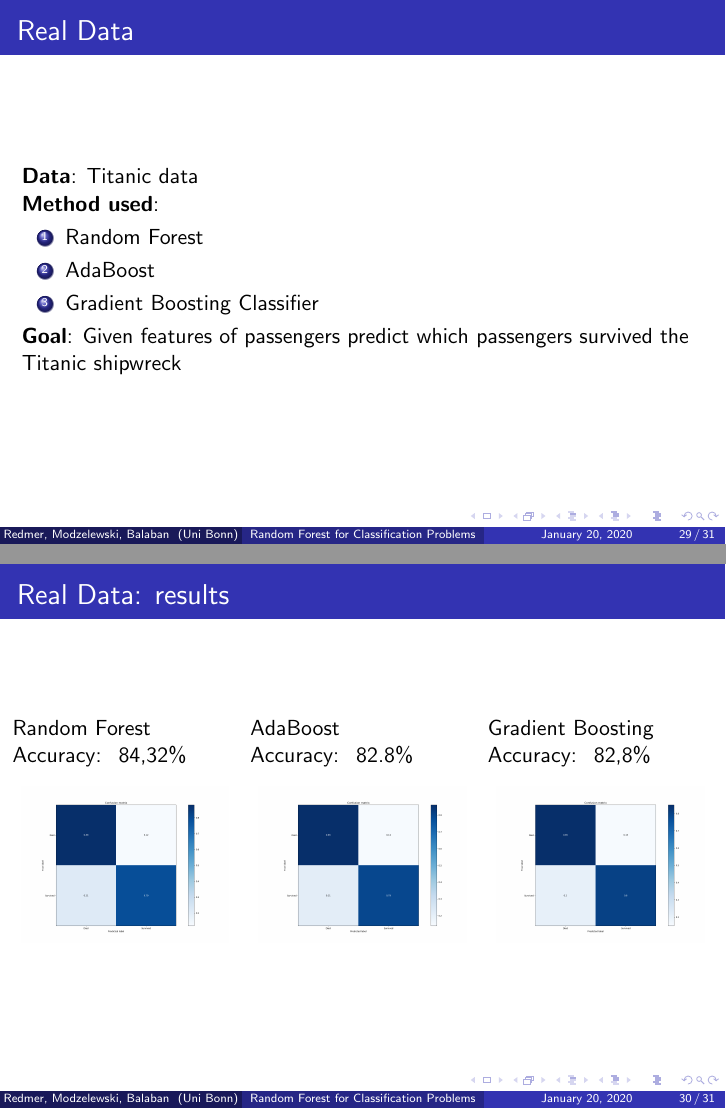
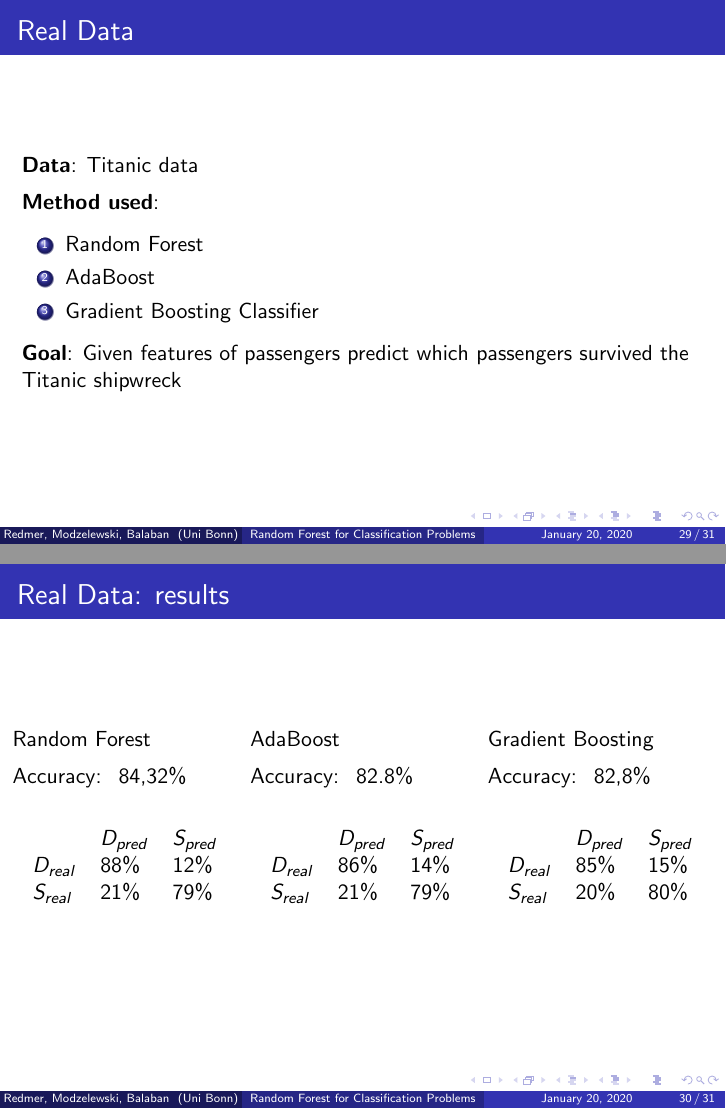
Before and after one commit to burakbalaban/Research_module_presentation, LaTeX slides (main.tex, which reads slides/08_real_data.tex): pages 52 and 53 of 54, joined at a grey line. Compiled offline with pdfLaTeX.

Commit message:
Add updated real data part

```diff
--- a/main.tex
+++ b/main.tex
@@ -60,11 +60,13 @@
 \usepackage{amssymb}
 \usepackage{amsmath}
 \usepackage{amsfonts}
-
+\usepackage{multirow}
 \setbeamercovered{transparent}
 \newcommand{\semitransp}[2][20]{\color{fg!#1}#2}
 \newcommand{\nontransp}[2][100]{\color{fg!#1}#2}
 \bibliography{references.bib}
+
+
 
 \newcommand{\irow}[1]{% inline row vector
   \begin{smallmatrix}(#1)\end{smallmatrix}%
--- a/slides/08_real_data.tex
+++ b/slides/08_real_data.tex
@@ -3,12 +3,15 @@
 \begin{frame}[fragile] % Need to use the fragile option when verbatim is used in the slide
     \frametitle{Real Data}
     \textbf{Data}: Titanic data
+\vspace{1ex}
     \newline \textbf{Method used}:
+\vspace{1ex}
     \begin{enumerate}
         \item Random Forest
         \item AdaBoost
         \item Gradient Boosting Classifier
     \end{enumerate}
+\vspace{1ex}
     \textbf{Goal}: Given features of passengers predict which passengers survived the Titanic shipwreck
 \end{frame}
 
@@ -20,23 +23,55 @@
 \begin{columns}[c] % The "c" option specifies centered vertical alignment while the "t" option is used for top vertical alignment
     \column{.33\textwidth} % Left column and width
     Random Forest
+\vspace{1ex}
     \newline Accuracy: ~84,32\%
-    \begin{center}
-		\includegraphics[height=0.3\textheight]{images/confusion_matrix_random_forest.png}
-	\end{center}
+\vspace{2ex}
+
+
+\begin{table}
+\centering
+\begin{tabular}{lll}
+  & $D_{pred}$ & $S_{pred}$    \\
+$D_{real}$ & 88\%   &  12\%\\
+$S_{real}$ & 21\%& 79\%   \\
+
+\end{tabular}
+\end{table}
+
 
     \column{.33\textwidth} % Central column and width
     AdaBoost
+\vspace{1ex}
     \newline Accuracy: ~82.8\%
-	\begin{center}
-		\includegraphics[height=0.3\textheight]{images/confusion_matrix_adaboost.png}
-	\end{center}
+\vspace{2ex}
+
+\begin{table}
+\centering
+\begin{tabular}{lll}
+  & $D_{pred}$ & $S_{pred}$    \\
+$D_{real}$ & 86\%   &   14\%\\
+$S_{real}$ &  21\% & 79\%   \\
+
+\end{tabular}
+\end{table}
+
 
     \column{.33\textwidth} % Right column and width
     Gradient Boosting
+\vspace{1ex}
     \newline Accuracy: ~82,8\%
-	\begin{center}
-		\includegraphics[height=0.3\textheight]{images/confusion_matrix_gradient_boosting.png}
-	\end{center}
+\vspace{2ex}
+
+\begin{table}
+\centering
+\begin{tabular}{lll}
+  & $D_{pred}$ & $S_{pred}$    \\
+$D_{real}$ & 85\%   &  15\%\\
+$S_{real}$ &  20\% &    80\%\\
+
+\end{tabular}
+\end{table}
+
+
     \end{columns}
 \end{frame}
```
